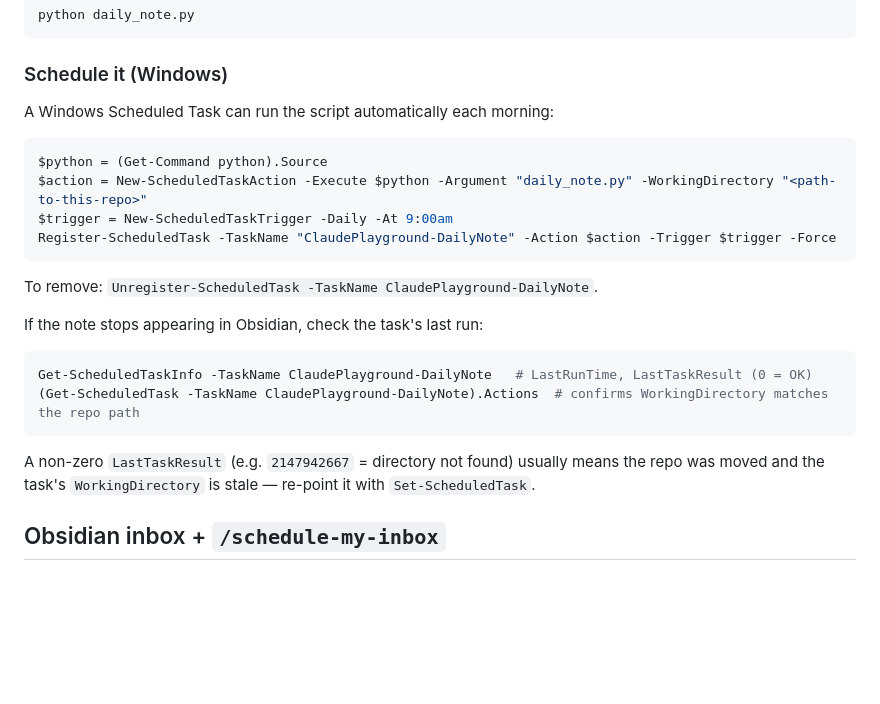
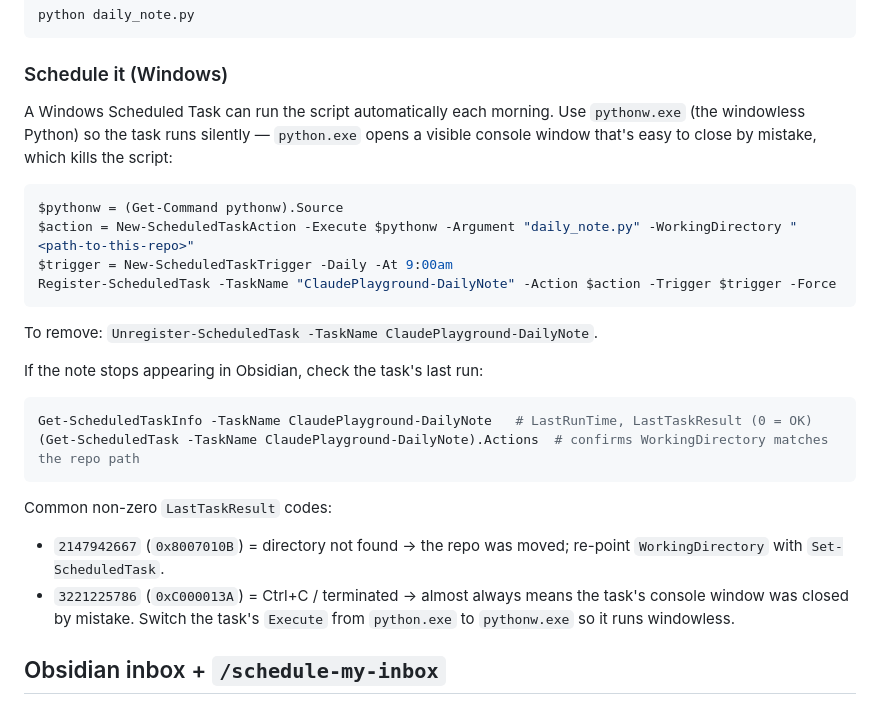
Before and after one commit to YoYoSuperStar/my-todo-app, a Markdown page: README.md, the part around the change. GitHub-like rendering; blank space fills up the shorter version.

Commit message:
Switch daily-note scheduled task to pythonw.exe
python.exe pops a visible console window when the scheduled task fires;
closing that window kills the script (exit code 0xC000013A) and the
day's Obsidian note never gets generated — which is what happened on
2026-05-28. pythonw.exe runs silently with no window. Updated CLAUDE.md
and README to recommend pythonw.exe and added the 0xC000013A code to
the troubleshooting block.

Co-Authored-By: Claude Opus 4.7 <noreply@anthropic.com>

````diff
--- a/README.md
+++ b/README.md
@@ -76,11 +76,11 @@ python daily_note.py
 
 ### Schedule it (Windows)
 
-A Windows Scheduled Task can run the script automatically each morning:
+A Windows Scheduled Task can run the script automatically each morning. Use `pythonw.exe` (the windowless Python) so the task runs silently — `python.exe` opens a visible console window that's easy to close by mistake, which kills the script:
 
 ```powershell
-$python = (Get-Command python).Source
-$action = New-ScheduledTaskAction -Execute $python -Argument "daily_note.py" -WorkingDirectory "<path-to-this-repo>"
+$pythonw = (Get-Command pythonw).Source
+$action = New-ScheduledTaskAction -Execute $pythonw -Argument "daily_note.py" -WorkingDirectory "<path-to-this-repo>"
 $trigger = New-ScheduledTaskTrigger -Daily -At 9:00am
 Register-ScheduledTask -TaskName "ClaudePlayground-DailyNote" -Action $action -Trigger $trigger -Force
 ```
@@ -92,7 +92,9 @@ If the note stops appearing in Obsidian, check the task's last run:
 Get-ScheduledTaskInfo -TaskName ClaudePlayground-DailyNote   # LastRunTime, LastTaskResult (0 = OK)
 (Get-ScheduledTask -TaskName ClaudePlayground-DailyNote).Actions  # confirms WorkingDirectory matches the repo path
 ```
-A non-zero `LastTaskResult` (e.g. `2147942667` = directory not found) usually means the repo was moved and the task's `WorkingDirectory` is stale — re-point it with `Set-ScheduledTask`.
+Common non-zero `LastTaskResult` codes:
+- `2147942667` (`0x8007010B`) = directory not found → the repo was moved; re-point `WorkingDirectory` with `Set-ScheduledTask`.
+- `3221225786` (`0xC000013A`) = Ctrl+C / terminated → almost always means the task's console window was closed by mistake. Switch the task's `Execute` from `python.exe` to `pythonw.exe` so it runs windowless.
 
 ## Obsidian inbox + `/schedule-my-inbox`
 
````
Also changed, not shown: CLAUDE.md (+4 -2 lines).
